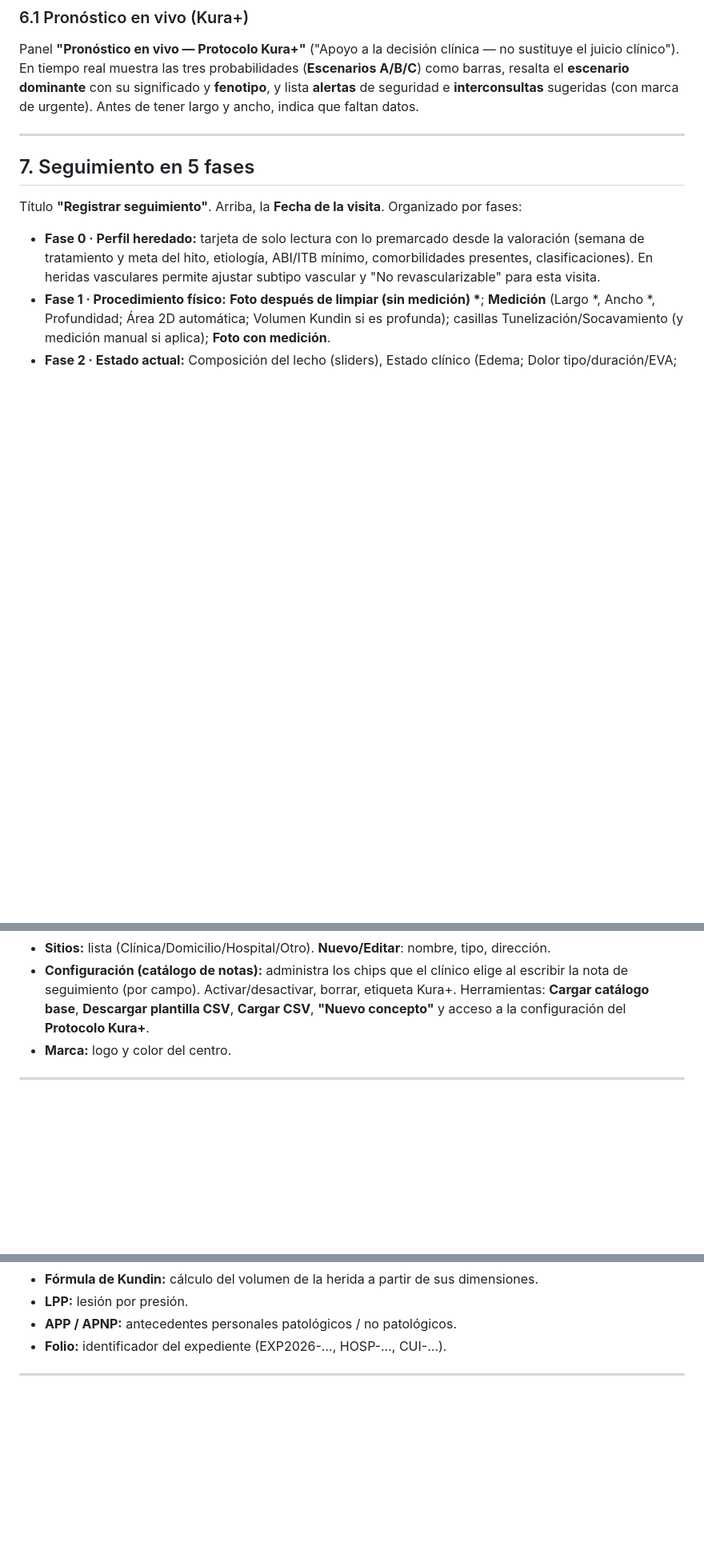
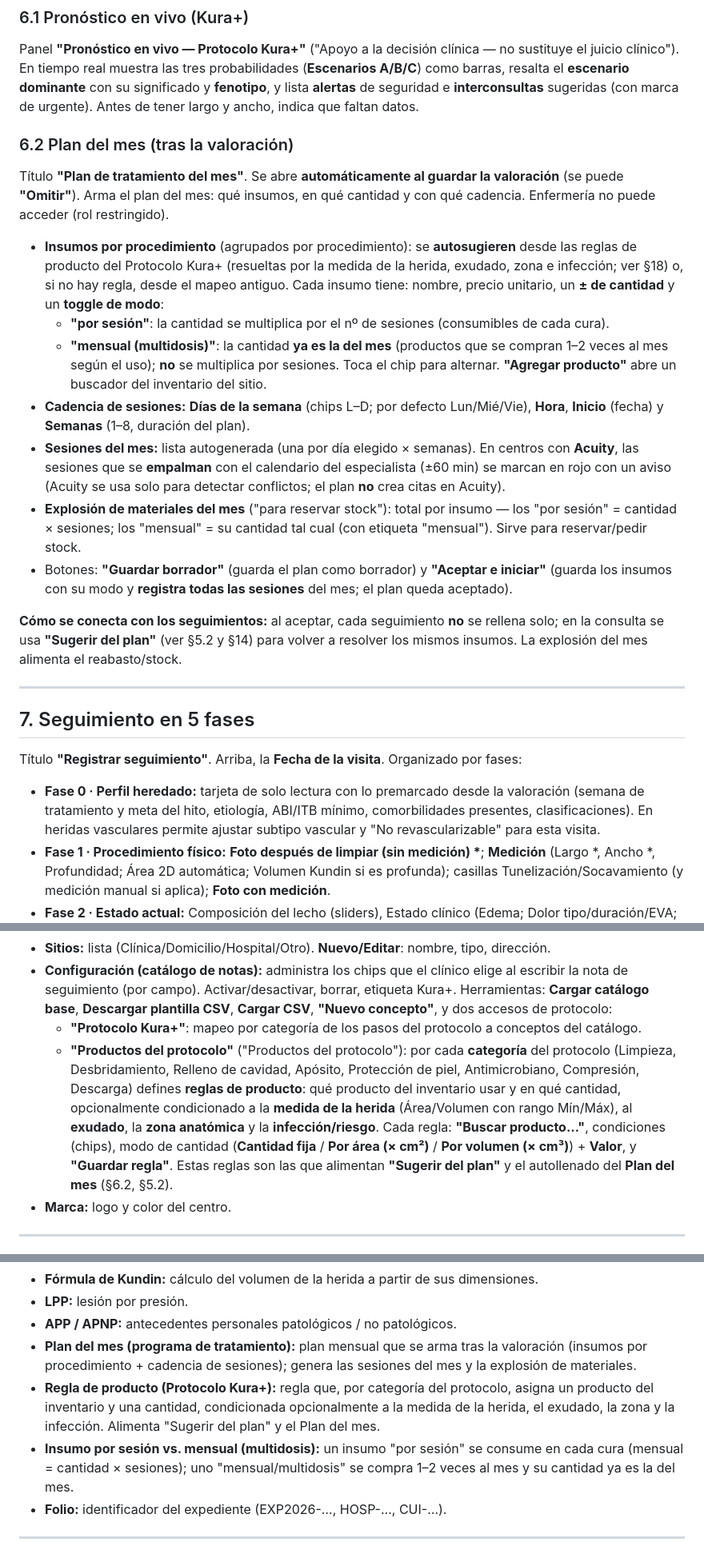
Before and after one commit to carlosangelm-bit/KuraTracker, a Markdown page: docs/MANUAL.md, 3 parts joined by grey strips. Shown at 80% size. Drawn GitHub-style; blank space fills up the shorter version.

Commit message:
docs(manual): plan del mes, reglas de producto del Protocolo Kura+ y multidosis
Refresca docs/MANUAL.md para cubrir la serie nueva (migr 0075/0076/0077 + 0078):
- §6.2 nuevo: "Plan del mes" (tras la valoración) — insumos por procedimiento con
  toggle por sesión / mensual (multidosis), cadencia, sesiones, explosión de
  materiales, guardar borrador / aceptar e iniciar, y cómo conecta con los
  seguimientos.
- §5.2: "Sugerir del plan" ahora explica la resolución por medida/exudado/zona/
  infección.
- §18: "Productos del protocolo" (reglas de producto por categoría: medida,
  condiciones, modo de cantidad) además de "Protocolo Kura+".
- Glosario: plan del mes, regla de producto, por sesión vs mensual/multidosis.

Co-Authored-By: Claude Opus 4.8 <noreply@anthropic.com>

```diff
--- a/docs/MANUAL.md
+++ b/docs/MANUAL.md
@@ -321,6 +324,39 @@ sustituye el juicio clínico"). En tiempo real muestra las tres probabilidades
 (**Escenarios A/B/C**) como barras, resalta el **escenario dominante** con su
 significado y **fenotipo**, y lista **alertas** de seguridad e **interconsultas**
 sugeridas (con marca de urgente). Antes de tener largo y ancho, indica que faltan datos.
+
+### 6.2 Plan del mes (tras la valoración)
+
+Título **"Plan de tratamiento del mes"**. Se abre **automáticamente al guardar la
+valoración** (se puede **"Omitir"**). Arma el plan del mes: qué insumos, en qué cantidad
+y con qué cadencia. Enfermería no puede acceder (rol restringido).
+
+- **Insumos por procedimiento** (agrupados por procedimiento): se **autosugieren** desde
+  las reglas de producto del Protocolo Kura+ (resueltas por la medida de la herida,
+  exudado, zona e infección; ver §18) o, si no hay regla, desde el mapeo antiguo. Cada
+  insumo tiene: nombre, precio unitario, un **± de cantidad** y un **toggle de modo**:
+  - **"por sesión"**: la cantidad se multiplica por el nº de sesiones (consumibles de cada
+    cura).
+  - **"mensual (multidosis)"**: la cantidad **ya es la del mes** (productos que se compran
+    1–2 veces al mes según el uso); **no** se multiplica por sesiones.
+  Toca el chip para alternar. **"Agregar producto"** abre un buscador del inventario del
+  sitio.
+- **Cadencia de sesiones:** **Días de la semana** (chips L–D; por defecto Lun/Mié/Vie),
+  **Hora**, **Inicio** (fecha) y **Semanas** (1–8, duración del plan).
+- **Sesiones del mes:** lista autogenerada (una por día elegido × semanas). En centros con
+  **Acuity**, las sesiones que se **empalman** con el calendario del especialista (±60 min)
+  se marcan en rojo con un aviso (Acuity se usa solo para detectar conflictos; el plan **no**
+  crea citas en Acuity).
+- **Explosión de materiales del mes** ("para reservar stock"): total por insumo — los "por
+  sesión" = cantidad × sesiones; los "mensual" = su cantidad tal cual (con etiqueta
+  "mensual"). Sirve para reservar/pedir stock.
+- Botones: **"Guardar borrador"** (guarda el plan como borrador) y **"Aceptar e iniciar"**
+  (guarda los insumos con su modo y **registra todas las sesiones** del mes; el plan queda
+  aceptado).
+
+**Cómo se conecta con los seguimientos:** al aceptar, cada seguimiento **no** se rellena
+solo; en la consulta se usa **"Sugerir del plan"** (ver §5.2 y §14) para volver a resolver
+los mismos insumos. La explosión del mes alimenta el reabasto/stock.
 
 ---
 
@@ -628,7 +664,18 @@ Personal sanitario · Sitios · Configuración · Marca**.
 - **Configuración (catálogo de notas):** administra los chips que el clínico elige al
   escribir la nota de seguimiento (por campo). Activar/desactivar, borrar, etiqueta
   Kura+. Herramientas: **Cargar catálogo base**, **Descargar plantilla CSV**, **Cargar
-  CSV**, **"Nuevo concepto"** y acceso a la configuración del **Protocolo Kura+**.
+  CSV**, **"Nuevo concepto"**, y dos accesos de protocolo:
+  - **"Protocolo Kura+"**: mapeo por categoría de los pasos del protocolo a conceptos del
+    catálogo.
+  - **"Productos del protocolo"** ("Productos del protocolo"): por cada **categoría** del
+    protocolo (Limpieza, Desbridamiento, Relleno de cavidad, Apósito, Protección de piel,
+    Antimicrobiano, Compresión, Descarga) defines **reglas de producto**: qué producto del
+    inventario usar y en qué cantidad, opcionalmente condicionado a la **medida de la
+    herida** (Área/Volumen con rango Mín/Máx), al **exudado**, la **zona anatómica** y la
+    **infección/riesgo**. Cada regla: **"Buscar producto…"**, condiciones (chips), modo de
+    cantidad (**Cantidad fija** / **Por área (× cm²)** / **Por volumen (× cm³)**) + **Valor**,
+    y **"Guardar regla"**. Estas reglas son las que alimentan **"Sugerir del plan"** y el
+    autollenado del **Plan del mes** (§6.2, §5.2).
 - **Marca:** logo y color del centro.
 
 ---
@@ -695,6 +742,15 @@ Tablero de triage; cambia según tipo de centro y rol.
 - **Fórmula de Kundin:** cálculo del volumen de la herida a partir de sus dimensiones.
 - **LPP:** lesión por presión.
 - **APP / APNP:** antecedentes personales patológicos / no patológicos.
+- **Plan del mes (programa de tratamiento):** plan mensual que se arma tras la valoración
+  (insumos por procedimiento + cadencia de sesiones); genera las sesiones del mes y la
+  explosión de materiales.
+- **Regla de producto (Protocolo Kura+):** regla que, por categoría del protocolo, asigna
+  un producto del inventario y una cantidad, condicionada opcionalmente a la medida de la
+  herida, el exudado, la zona y la infección. Alimenta "Sugerir del plan" y el Plan del mes.
+- **Insumo por sesión vs. mensual (multidosis):** un insumo "por sesión" se consume en cada
+  cura (mensual = cantidad × sesiones); uno "mensual/multidosis" se compra 1–2 veces al mes
+  y su cantidad ya es la del mes.
 - **Folio:** identificador del expediente (EXP2026-…, HOSP-…, CUI-…).
 
 ---
```
Also changed, not shown: other parts of docs/MANUAL.md (+7 -4 lines).
